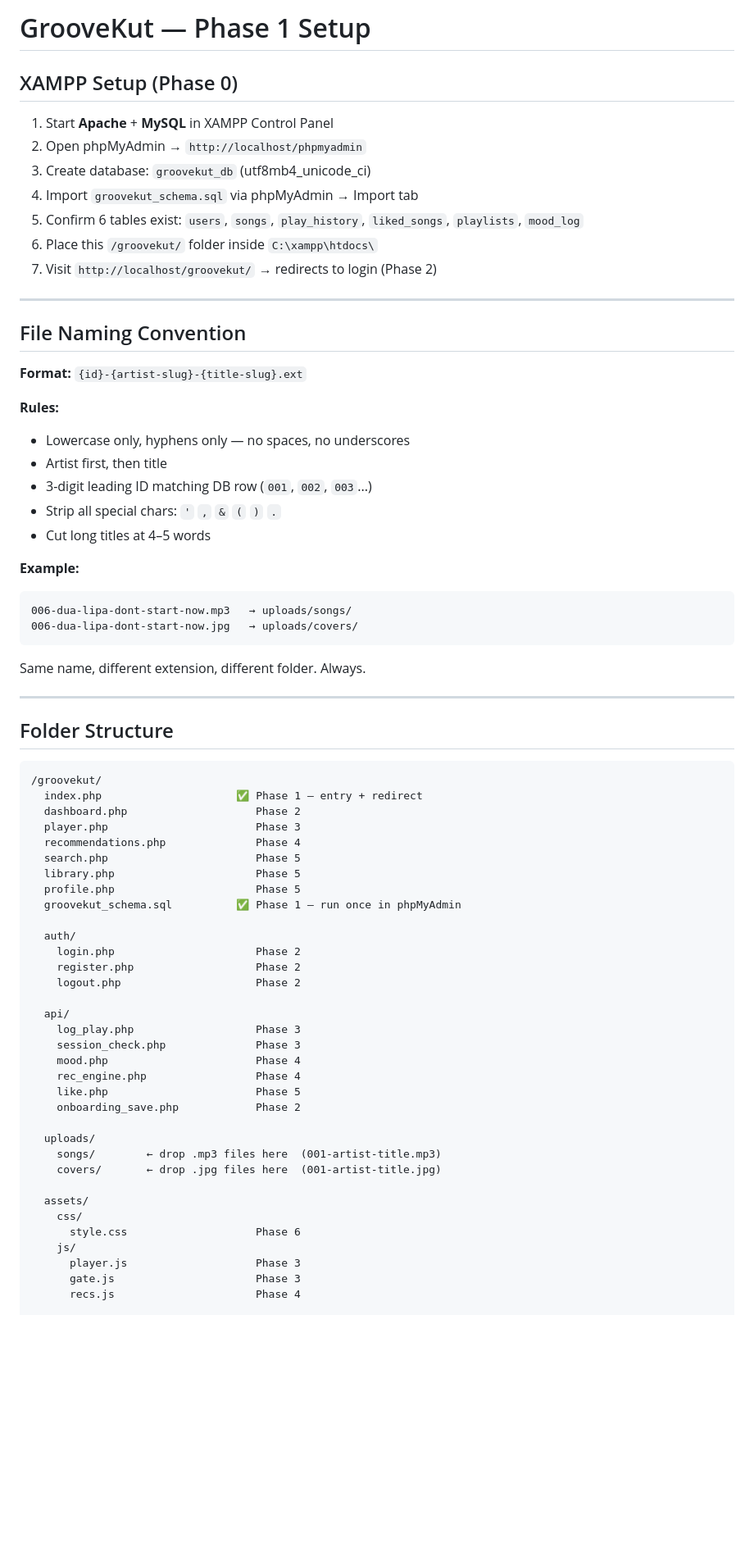
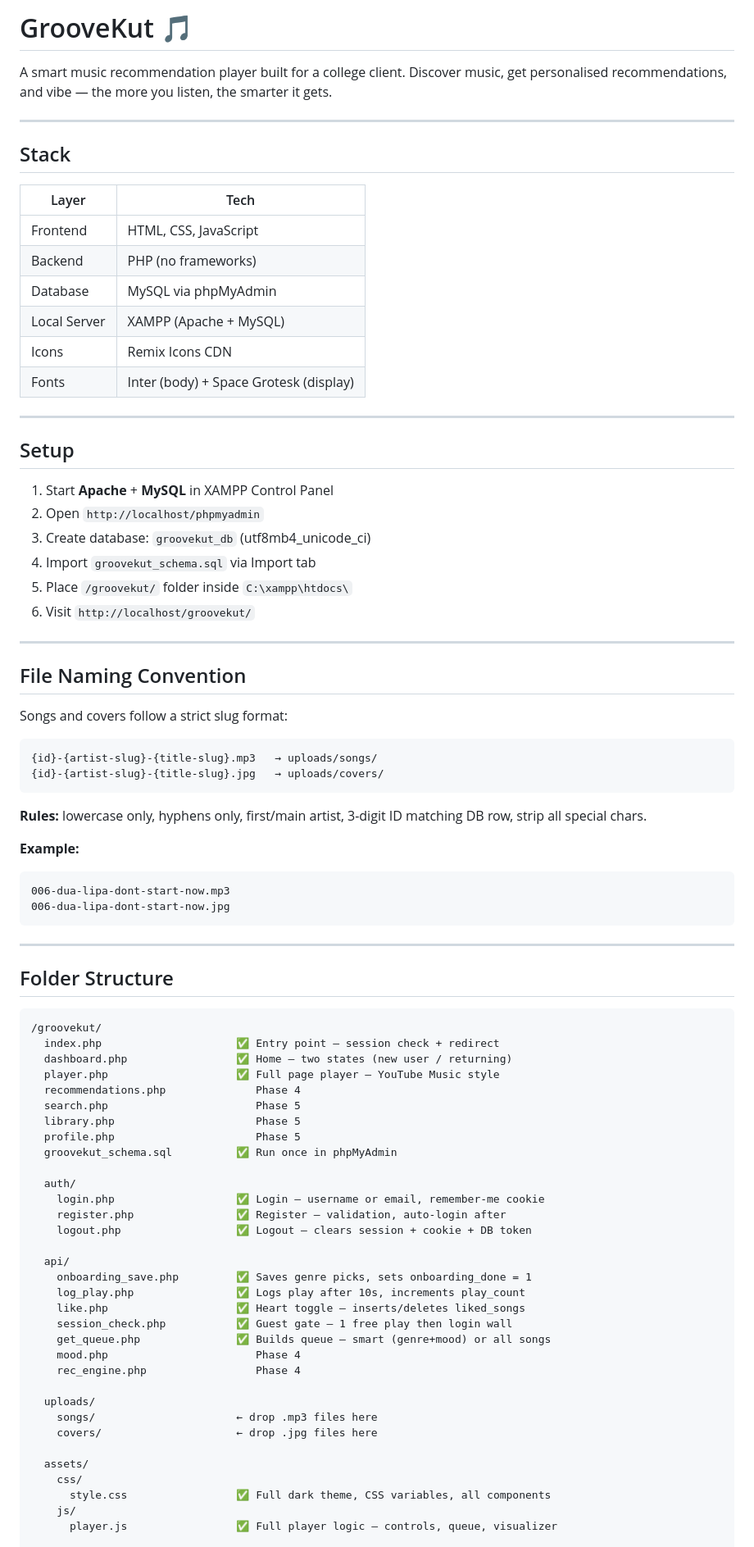
Before and after one commit to Harsh-Codes-hub/groovekut-music-player, a Markdown page: README.md, the part around one of its changes. Shown at 82% size. Rendered like a GitHub page; blank space fills up the shorter version.

Commit message:
docs: Revise README for clarity and structure; update setup instructions and feature descriptions

````diff
--- a/README.md
+++ b/README.md
@@ -1,35 +1,49 @@
-# GrooveKut — Phase 1 Setup
+# GrooveKut 🎵
 
-## XAMPP Setup (Phase 0)
+A smart music recommendation player built for a college client. Discover music, get personalised recommendations, and vibe — the more you listen, the smarter it gets.
+
+---
+
+## Stack
+
+| Layer | Tech |
+|---|---|
+| Frontend | HTML, CSS, JavaScript |
+| Backend | PHP (no frameworks) |
+| Database | MySQL via phpMyAdmin |
+| Local Server | XAMPP (Apache + MySQL) |
+| Icons | Remix Icons CDN |
+| Fonts | Inter (body) + Space Grotesk (display) |
+
+---
+
+## Setup
 
 1. Start **Apache** + **MySQL** in XAMPP Control Panel
-2. Open phpMyAdmin → `http://localhost/phpmyadmin`
+2. Open `http://localhost/phpmyadmin`
 3. Create database: `groovekut_db` (utf8mb4_unicode_ci)
-4. Import `groovekut_schema.sql` via phpMyAdmin → Import tab
-5. Confirm 6 tables exist: `users`, `songs`, `play_history`, `liked_songs`, `playlists`, `mood_log`
-6. Place this `/groovekut/` folder inside `C:\xampp\htdocs\`
-7. Visit `http://localhost/groovekut/` → redirects to login (Phase 2)
+4. Import `groovekut_schema.sql` via Import tab
+5. Place `/groovekut/` folder inside `C:\xampp\htdocs\`
+6. Visit `http://localhost/groovekut/`
 
 ---
 
 ## File Naming Convention
 
-**Format:** `{id}-{artist-slug}-{title-slug}.ext`
+Songs and covers follow a strict slug format:
 
-**Rules:**
-- Lowercase only, hyphens only — no spaces, no underscores
-- Artist first, then title
-- 3-digit leading ID matching DB row (`001`, `002`, `003`...)
-- Strip all special chars: `'` `,` `&` `(` `)` `.`
-- Cut long titles at 4–5 words
+```
+{id}-{artist-slug}-{title-slug}.mp3   → uploads/songs/
+{id}-{artist-slug}-{title-slug}.jpg   → uploads/covers/
+```
+
+**Rules:** lowercase only, hyphens only, first/main artist, 3-digit ID matching DB row, strip all special chars.
 
 **Example:**
 ```
-006-dua-lipa-dont-start-now.mp3   → uploads/songs/
-006-dua-lipa-dont-start-now.jpg   → uploads/covers/
+006-dua-lipa-dont-start-now.mp3
+006-dua-lipa-dont-start-now.jpg
 ```
-
-Same name, different extension, different folder. Always.
 
 ---
 
@@ -37,38 +51,37 @@ Same name, different extension, different folder. Always.
 
 ```
 /groovekut/
-  index.php                     ✅ Phase 1 — entry + redirect
-  dashboard.php                    Phase 2
-  player.php                       Phase 3
+  index.php                     ✅ Entry point — session check + redirect
+  dashboard.php                 ✅ Home — two states (new user / returning)
+  player.php                    ✅ Full page player — YouTube Music style
   recommendations.php              Phase 4
   search.php                       Phase 5
   library.php                      Phase 5
   profile.php                      Phase 5
-  groovekut_schema.sql          ✅ Phase 1 — run once in phpMyAdmin
+  groovekut_schema.sql          ✅ Run once in phpMyAdmin
 
   auth/
-    login.php                      Phase 2
-    register.php                   Phase 2
-    logout.php                     Phase 2
+    login.php                   ✅ Login — username or email, remember-me cookie
+    register.php                ✅ Register — validation, auto-login after
+    logout.php                  ✅ Logout — clears session + cookie + DB token
 
   api/
-    log_play.php                   Phase 3
-    session_check.php              Phase 3
+    onboarding_save.php         ✅ Saves genre picks, sets onboarding_done = 1
+    log_play.php                ✅ Logs play after 10s, increments play_count
+    like.php                    ✅ Heart toggle — inserts/deletes liked_songs
+    session_check.php           ✅ Guest gate — 1 free play then login wall
+    get_queue.php               ✅ Builds queue — smart (genre+mood) or all songs
     mood.php                       Phase 4
     rec_engine.php                 Phase 4
-    like.php                       Phase 5
-    onboarding_save.php            Phase 2
 
   uploads/
-    songs/        ← drop .mp3 files here  (001-artist-title.mp3)
-    covers/       ← drop .jpg files here  (001-artist-title.jpg)
+    songs/                      ← drop .mp3 files here
+    covers/                     ← drop .jpg files here
 
   assets/
     css/
-      style.css                    Phase 6
+      style.css                 ✅ Full dark theme, CSS variables, all components
     js/
-      player.js                    Phase 3
-      gate.js                      Phase 3
-      recs.js                      Phase 4
+      player.js                 ✅ Full player logic — controls, queue, visualizer
 
   includes/
````
Also changed, not shown: other parts of README.md (+90 -26 lines).
